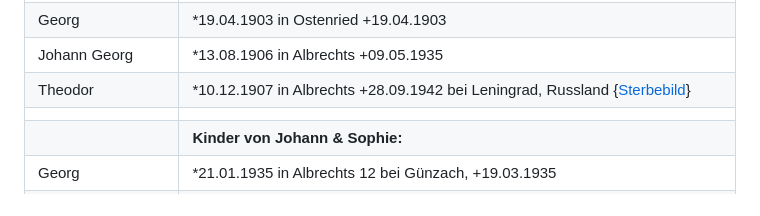
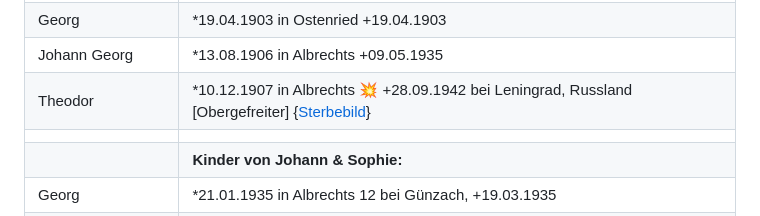
Before and after one commit to fleschutz/Chronik, a Markdown page: README.md, the part around the change. Drawn GitHub-style.

```diff
--- a/README.md
+++ b/README.md
@@ -120,7 +120,7 @@ Auch verfügbar als: [.DOCX](Chronik.docx), [E-Book](Chronik.epub),  [.HTML](Chr
 | Theresia         | *27.04.1902 in Ostenried +25.06.1987 & Johann Kustermann |
 | Georg            | *19.04.1903 in Ostenried +19.04.1903 |
 | Johann Georg     | *13.08.1906 in Albrechts +09.05.1935 |
-| Theodor          | *10.12.1907 in Albrechts +28.09.1942 bei Leningrad, Russland {[Sterbebild](Quellen/Sterbebilder/1907_Theodor.jpg)} |
+| Theodor          | *10.12.1907 in Albrechts 💥 +28.09.1942 bei Leningrad, Russland [Obergefreiter] {[Sterbebild](Quellen/Sterbebilder/1907_Theodor.jpg)} |
 |                  |                                                   |
 |                  | **Kinder von Johann & Sophie:**                   |
 | Georg            | *21.01.1935 in Albrechts 12 bei Günzach, +19.03.1935 |
```
